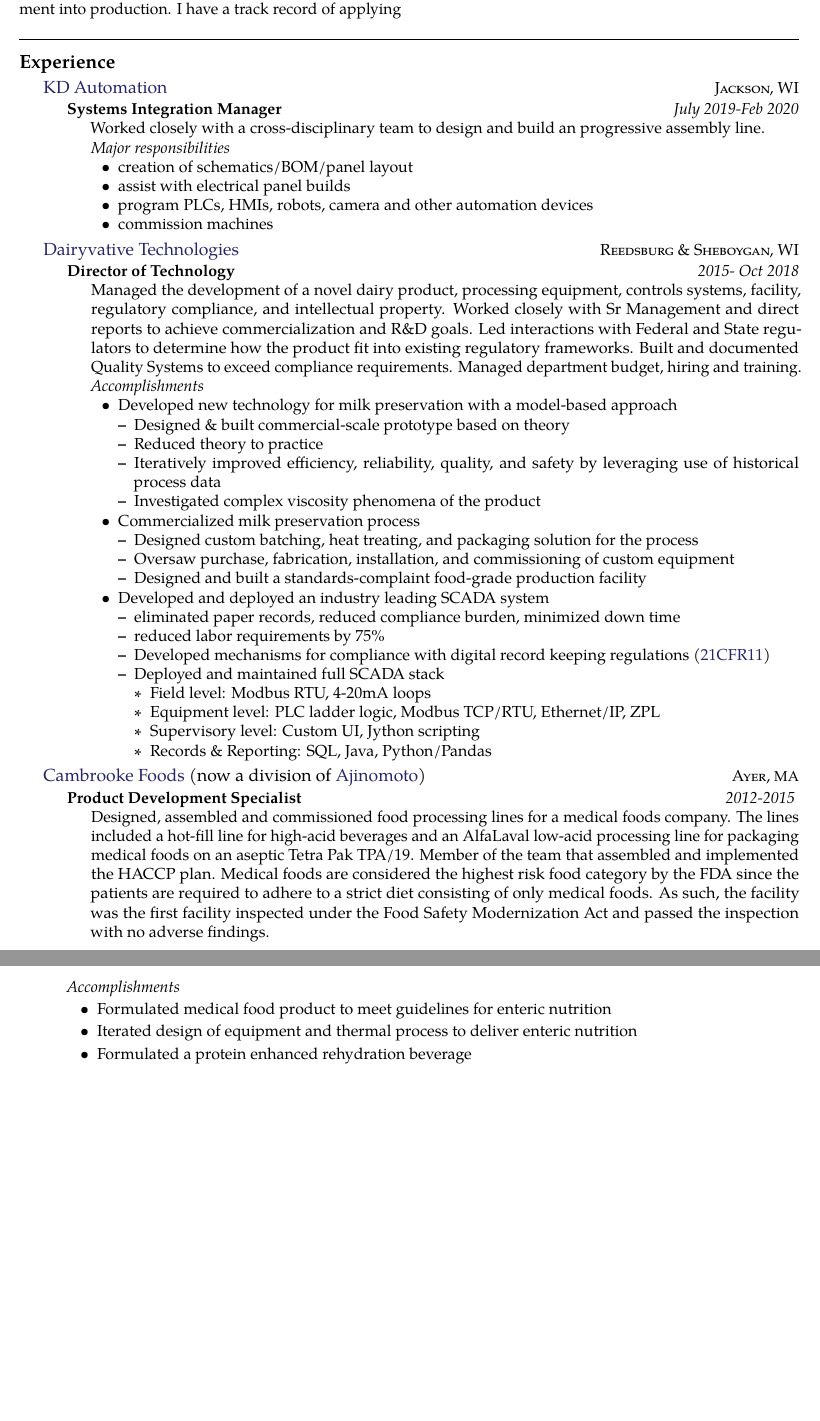
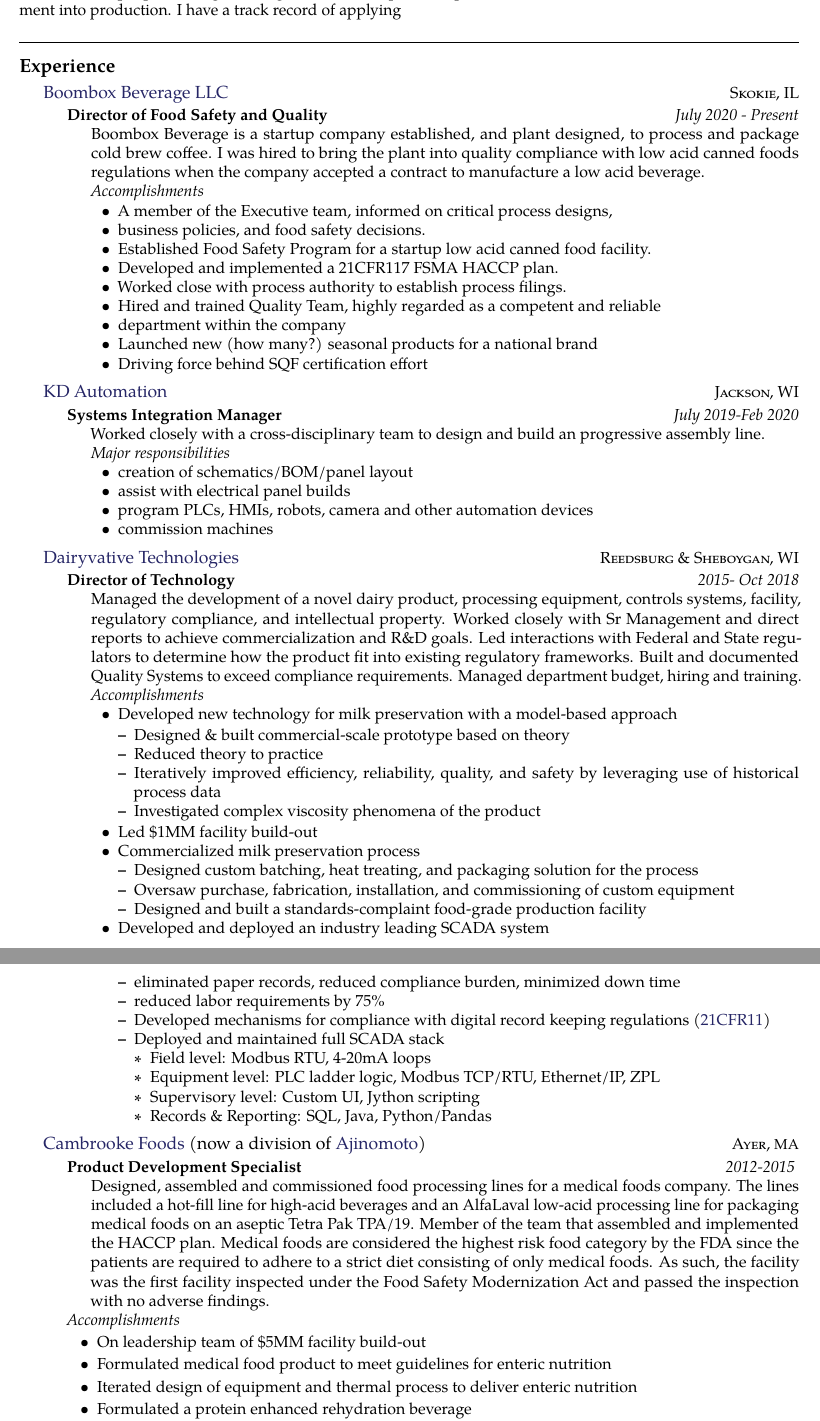
Before and after one commit to blackfrog42/resume, a LaTeX CV (Charles_Sizer_resume.tex): two parts of pages 1 and 2 of 2, joined at a grey line, cut so that both start at the same text, the shorter picture padded with empty space. Compiled offline with pdfLaTeX.

Commit message:
adds BB experience
adds first draft language

```diff
--- a/Charles_Sizer_resume.tex
+++ b/Charles_Sizer_resume.tex
@@ -68,6 +68,31 @@
 
 \roottitle{Experience} % Top level section
 \headedsection % Employer name which can include a hyperlink and location/URL on the right side of the page
+{\href{http://www.boomboxbeverage.com}{Boombox Beverage LLC}}
+{\textsc{Skokie, IL}} {
+
+\headedsubsection % Job title entry for the current employer
+{Director of Food Safety and Quality}%title
+{July 2020 - Present} %employment dates
+{\bodytext{
+Boombox Beverage is a startup company established, and plant designed, to process and package cold brew coffee. I was hired to bring the plant into quality compliance with low acid canned foods regulations when the company accepted a contract to manufacture a low acid beverage.
+
+
+
+
+\emph{Accomplishments}
+\begin{itemize}
+\item A member of the Executive team, informed on critical process designs,
+\item business policies, and food safety decisions.
+\item Established Food Safety Program for a startup low acid canned food facility.
+\item Developed and implemented a 21CFR117 FSMA HACCP plan.
+\item Worked close with process authority to establish process filings.
+\item Hired and trained Quality Team, highly regarded as a competent and reliable \item department within the company
+\item Launched new (how many?) seasonal products for a national brand
+\item Driving force behind SQF certification effort
+\end{itemize}
+}}}
+\headedsection % Employer name which can include a hyperlink and location/URL on the right side of the page
 {\href{http://www.kda-auto.com}{KD Automation}}
 {\textsc{Jackson, WI}} {
 
@@ -112,6 +137,7 @@
 \item Investigated complex viscosity phenomena of the product
 \end{itemize}
 
+\item Led \$1MM facility build-out
 \item Commercialized milk preservation process
 \begin{itemize}
 \item Designed custom batching, heat treating, and packaging solution for the process
@@ -154,6 +180,7 @@
 As such, the facility was the first facility inspected under the Food Safety Modernization Act and passed the inspection with no adverse findings. }
 \emph{Accomplishments }
 \begin{itemize}
+\item On leadership team of \$5MM facility build-out
 \item Formulated medical food product to meet guidelines for enteric nutrition
 \item Iterated design of equipment and thermal process to deliver enteric nutrition
 \item Formulated a protein enhanced rehydration beverage
```
Also changed, not shown: Charles_Sizer_resume.pdf.
